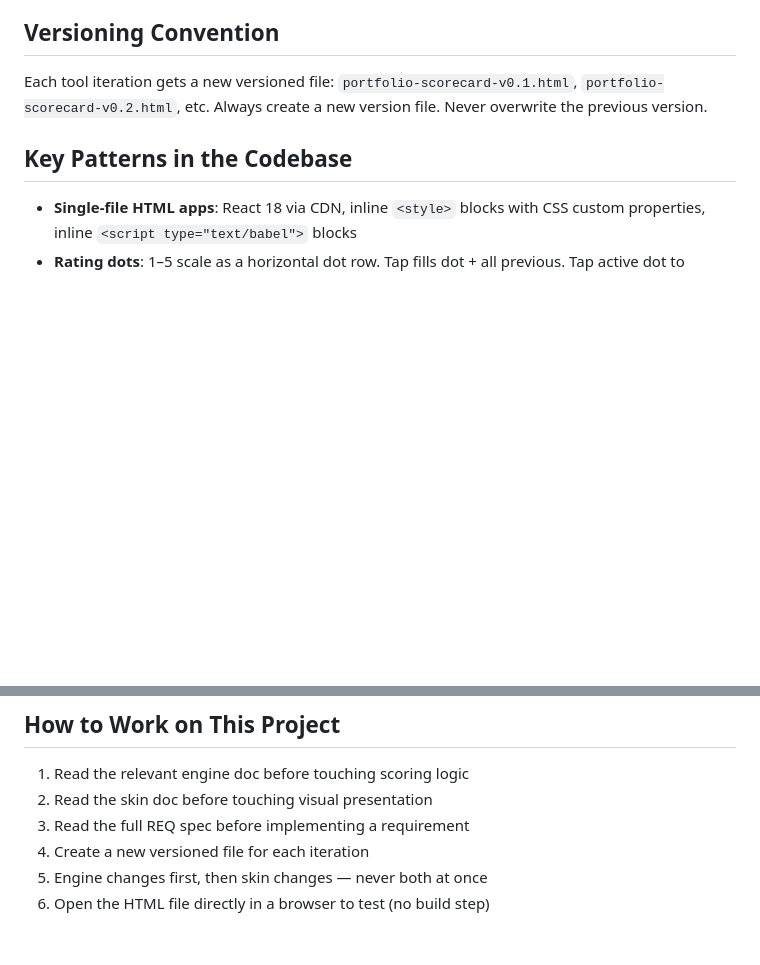
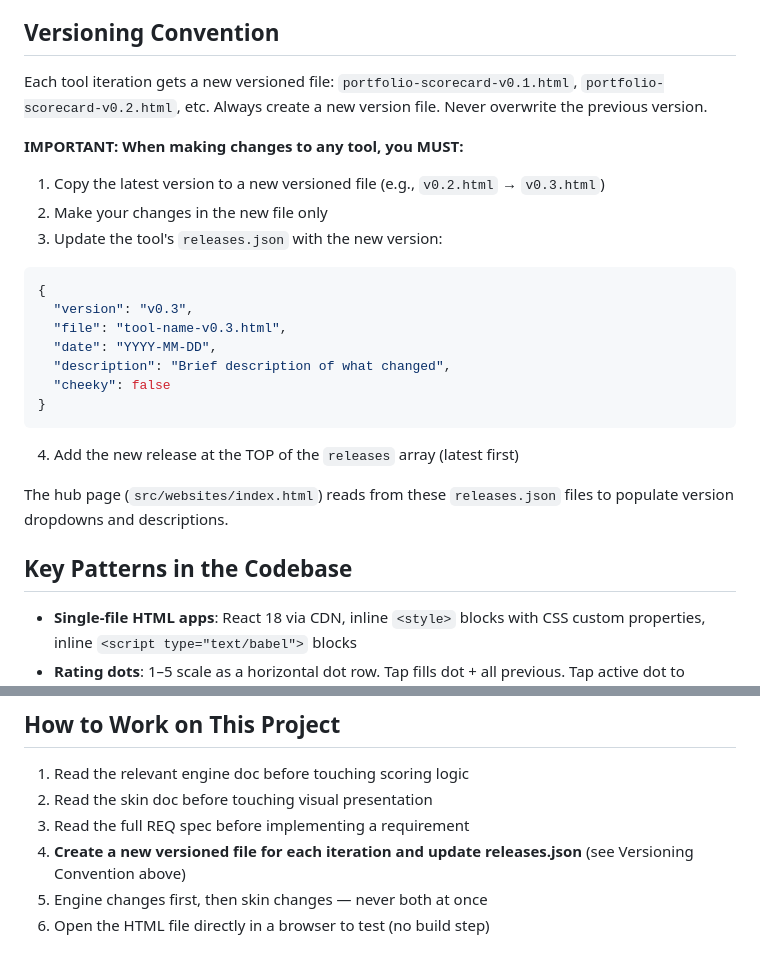
Before and after one commit to MichaelDimmitt/DesignerGrowthprint, a Markdown page: CLAUDE.md, 2 parts joined by grey strips. Rendered like a GitHub page; blank space fills up the shorter version.

Commit message:
Add versioning rule: always create new version and update releases.json
When making changes to any tool, the AI must:
1. Copy latest version to new versioned file
2. Make changes in the new file only
3. Update the tool's releases.json with new entry
4. Add new release at TOP of releases array

````diff
--- a/CLAUDE.md
+++ b/CLAUDE.md
@@ -60,6 +60,26 @@ transcripts/                           → Conversation history from claude.ai (
 
 Each tool iteration gets a new versioned file: `portfolio-scorecard-v0.1.html`, `portfolio-scorecard-v0.2.html`, etc. Always create a new version file. Never overwrite the previous version.
 
+**IMPORTANT: When making changes to any tool, you MUST:**
+
+1. Copy the latest version to a new versioned file (e.g., `v0.2.html` → `v0.3.html`)
+2. Make your changes in the new file only
+3. Update the tool's `releases.json` with the new version:
+
+```json
+{
+  "version": "v0.3",
+  "file": "tool-name-v0.3.html",
+  "date": "YYYY-MM-DD",
+  "description": "Brief description of what changed",
+  "cheeky": false
+}
+```
+
+4. Add the new release at the TOP of the `releases` array (latest first)
+
+The hub page (`src/websites/index.html`) reads from these `releases.json` files to populate version dropdowns and descriptions.
+
 ## Key Patterns in the Codebase
 
 - **Single-file HTML apps**: React 18 via CDN, inline `<style>` blocks with CSS custom properties, inline `<script type="text/babel">` blocks
@@ -90,6 +110,6 @@ REQ-01 through REQ-12 and REQ-14 through REQ-16 are ready to build. REQ-13 (Port
 1. Read the relevant engine doc before touching scoring logic
 2. Read the skin doc before touching visual presentation
 3. Read the full REQ spec before implementing a requirement
-4. Create a new versioned file for each iteration
+4. **Create a new versioned file for each iteration and update releases.json** (see Versioning Convention above)
 5. Engine changes first, then skin changes — never both at once
 6. Open the HTML file directly in a browser to test (no build step)
````
